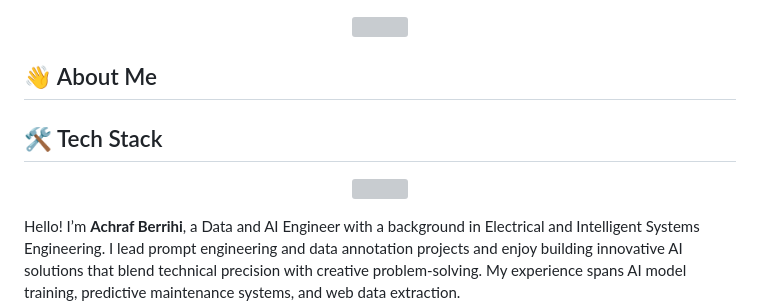
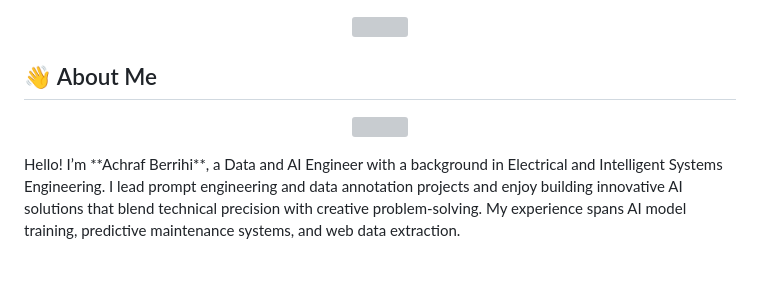
Before and after one commit to achrafberrihi/achrafberrihi.github.io, a Markdown page: README.md, the part around the change. GitHub-like rendering; blank space fills up the shorter version; grey boxes are pictures that could not be loaded.

```diff
--- a/README.md
+++ b/README.md
@@ -13,12 +13,9 @@
 </p>
 
 ## 👋 About Me
-
-## 🛠️ Tech Stack
 <p align="center">
 <img src="https://skillicons.dev/icons?i=python,tensorflow,docker,git,github,linux,js,php,mysql" />
 </p>
-
 Hello! I’m **Achraf Berrihi**, a Data and AI Engineer with a background in Electrical and Intelligent Systems Engineering. I lead prompt engineering and data annotation projects and enjoy building innovative AI solutions that blend technical precision with creative problem‑solving. My experience spans AI model training, predictive maintenance systems, and web data extraction.
 
 I’m currently based in Morocco and open to remote or international opportunities.
```
